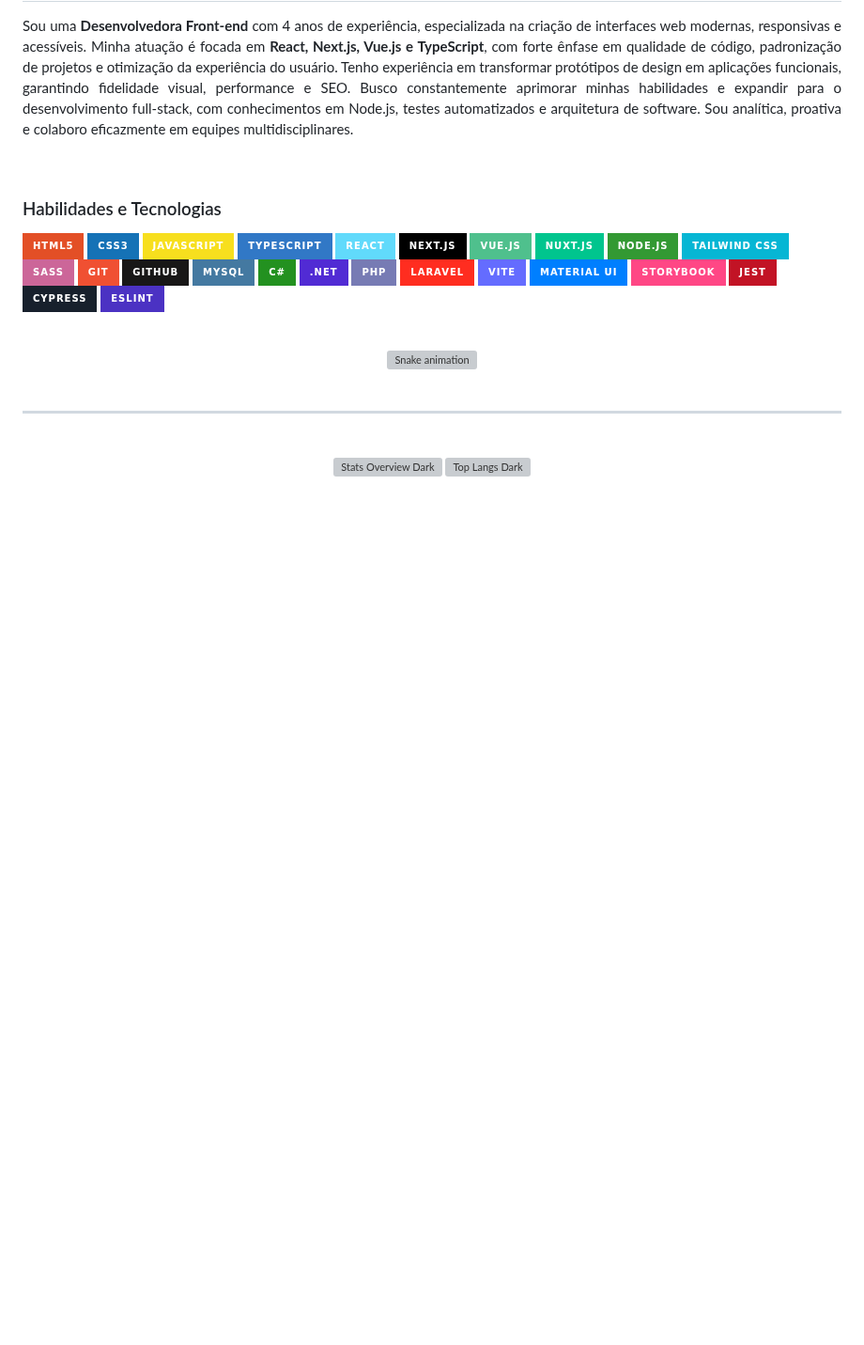
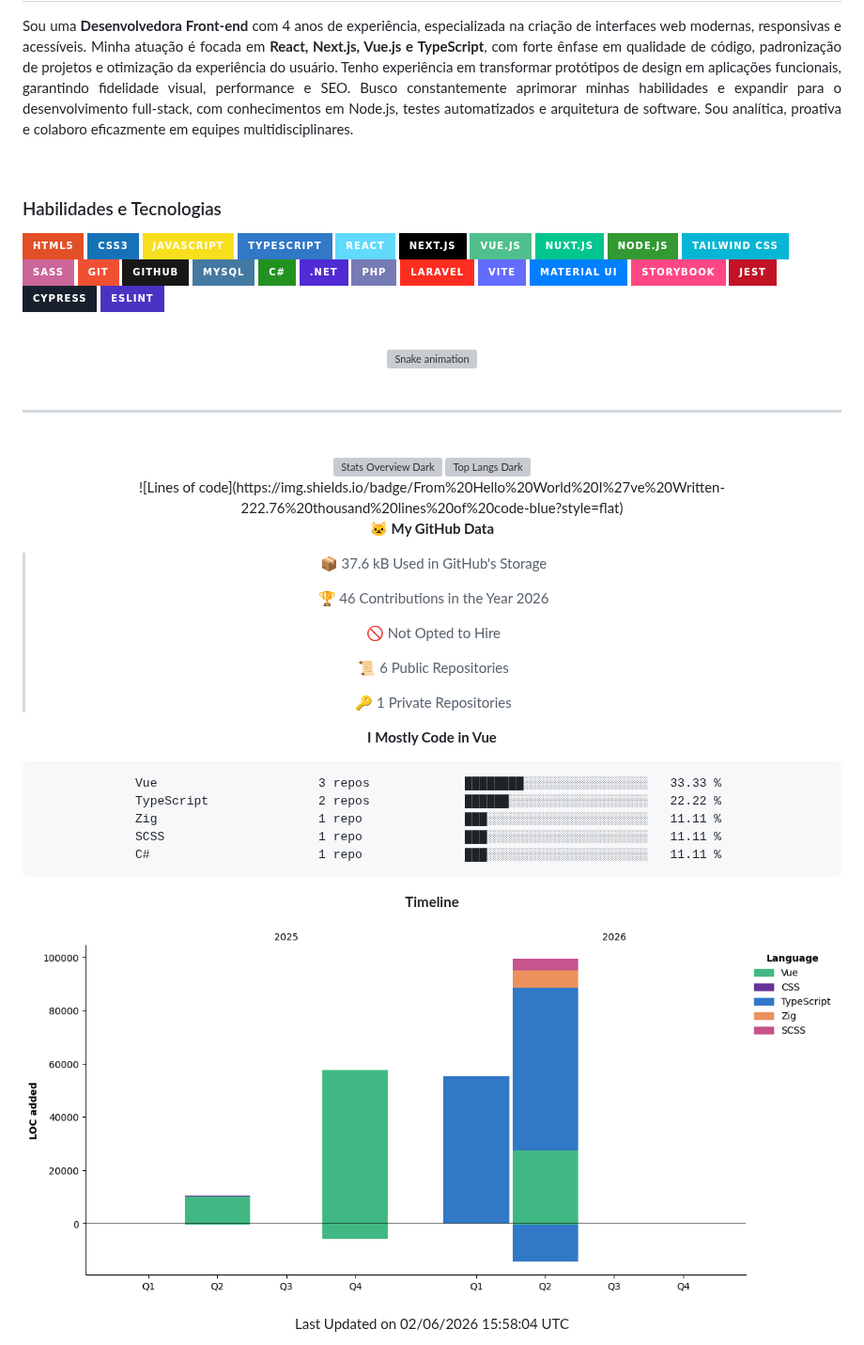
Before and after one commit to SantosLet/SantosLet, a Markdown page: README.md, the part around the change. Shown at 94% size. Rendered like a GitHub page; pictures changed too: assets/bar_graph.png (added); badges without logos; blank space fills up the shorter version; grey boxes are pictures that could not be loaded.

Commit message:
Updated with Dev Metrics

````diff
--- a/README.md
+++ b/README.md
@@ -77,5 +77,37 @@
 
 <div>
 <!--START_SECTION:waka-->
+![Lines of code](https://img.shields.io/badge/From%20Hello%20World%20I%27ve%20Written-222.76%20thousand%20lines%20of%20code-blue?style=flat)
+
+**🐱 My GitHub Data**
+
+> 📦 37.6 kB Used in GitHub's Storage
+ >
+> 🏆 46 Contributions in the Year 2026
+ >
+> 🚫 Not Opted to Hire
+ >
+> 📜 6 Public Repositories
+ >
+> 🔑 1 Private Repositories
+ >
+**I Mostly Code in Vue**
+
+```text
+Vue                      3 repos             ████████░░░░░░░░░░░░░░░░░   33.33 %
+TypeScript               2 repos             ██████░░░░░░░░░░░░░░░░░░░   22.22 %
+Zig                      1 repo              ███░░░░░░░░░░░░░░░░░░░░░░   11.11 %
+SCSS                     1 repo              ███░░░░░░░░░░░░░░░░░░░░░░   11.11 %
+C#                       1 repo              ███░░░░░░░░░░░░░░░░░░░░░░   11.11 %
+```
+
+
+
+**Timeline**
+
+![Lines of Code chart](https://raw.githubusercontent.com/SantosLet/SantosLet/main/assets/bar_graph.png)
+
+
+ Last Updated on 02/06/2026 15:58:04 UTC
 <!--END_SECTION:waka-->
 </div>
````
